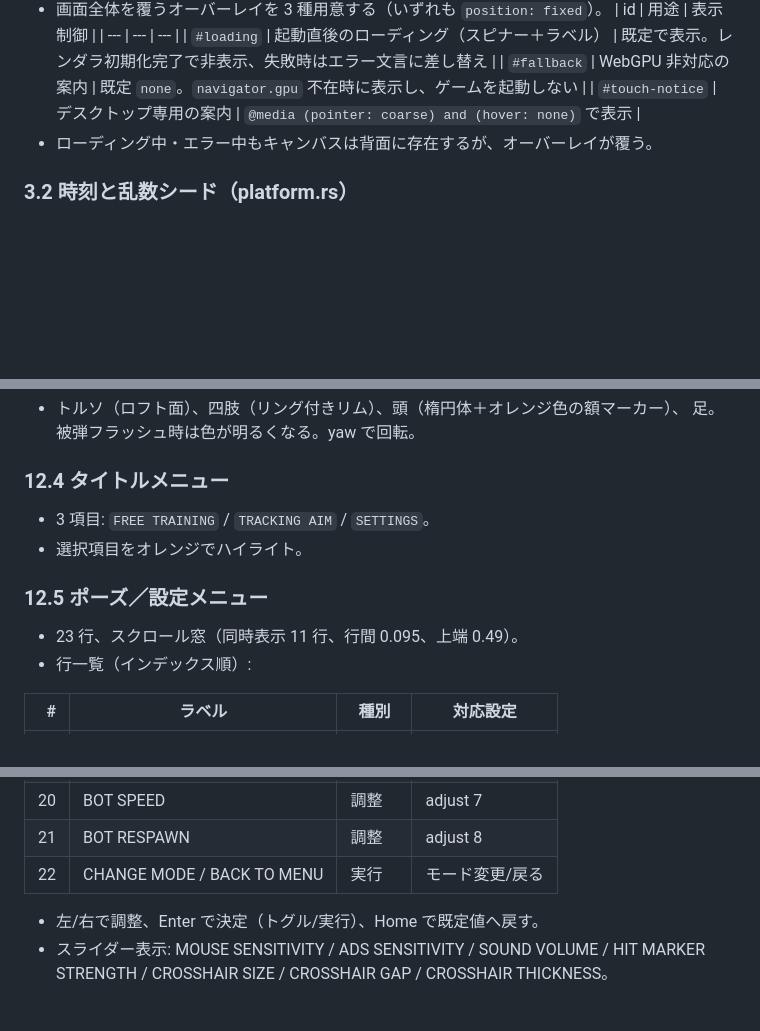
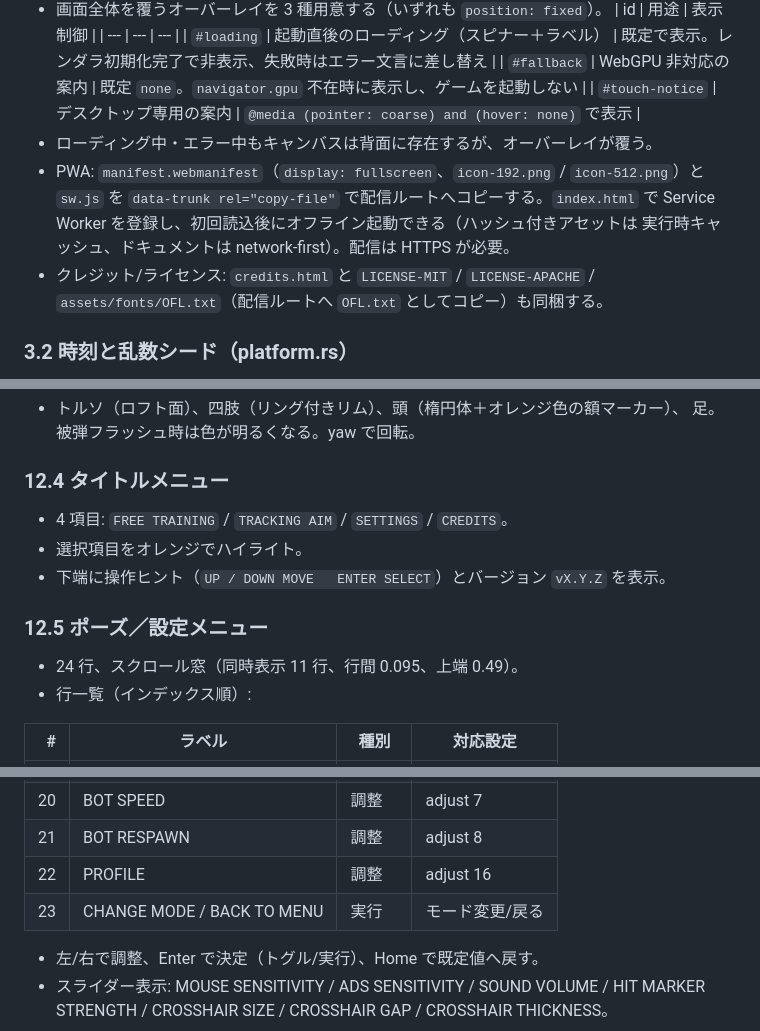
Before and after one commit to issy20/liteweight-fps-wasm, a Markdown page: SPECIFICATION.md, 3 parts joined by grey strips. Rendered like a GitHub page; blank space fills up the shorter version.

```diff
--- a/SPECIFICATION.md
+++ b/SPECIFICATION.md
@@ -78,6 +78,12 @@ index.html / Trunk.toml         ホストページとビルド設定
   | `#fallback` | WebGPU 非対応の案内 | 既定 `none`。`navigator.gpu` 不在時に表示し、ゲームを起動しない |
   | `#touch-notice` | デスクトップ専用の案内 | `@media (pointer: coarse) and (hover: none)` で表示 |
 - ローディング中・エラー中もキャンバスは背面に存在するが、オーバーレイが覆う。
+- PWA: `manifest.webmanifest`（`display: fullscreen`、`icon-192.png` / `icon-512.png`）と
+  `sw.js` を `data-trunk rel="copy-file"` で配信ルートへコピーする。`index.html` で
+  Service Worker を登録し、初回読込後にオフライン起動できる（ハッシュ付きアセットは
+  実行時キャッシュ、ドキュメントは network-first）。配信は HTTPS が必要。
+- クレジット/ライセンス: `credits.html` と `LICENSE-MIT` / `LICENSE-APACHE` /
+  `assets/fonts/OFL.txt`（配信ルートへ `OFL.txt` としてコピー）も同梱する。
 
 ### 3.2 時刻と乱数シード（platform.rs）
 - `Instant` / `SystemTime` / `Duration` / `UNIX_EPOCH` は `web_time` を再エクスポート
@@ -442,11 +451,12 @@ HS=ヘッドショット率）。下端に移動・射撃・リロード・武
   足。被弾フラッシュ時は色が明るくなる。yaw で回転。
 
 ### 12.4 タイトルメニュー
-- 3 項目: `FREE TRAINING` / `TRACKING AIM` / `SETTINGS`。
+- 4 項目: `FREE TRAINING` / `TRACKING AIM` / `SETTINGS` / `CREDITS`。
 - 選択項目をオレンジでハイライト。
+- 下端に操作ヒント（`UP / DOWN MOVE   ENTER SELECT`）とバージョン `vX.Y.Z` を表示。
 
 ### 12.5 ポーズ／設定メニュー
-- 23 行、スクロール窓（同時表示 11 行、行間 0.095、上端 0.49）。
+- 24 行、スクロール窓（同時表示 11 行、行間 0.095、上端 0.49）。
 - 行一覧（インデックス順）:
 
 | # | ラベル | 種別 | 対応設定 |
@@ -473,7 +483,8 @@ HS=ヘッドショット率）。下端に移動・射撃・リロード・武
 | 19 | BOT HP | 調整 | adjust 6 |
 | 20 | BOT SPEED | 調整 | adjust 7 |
 | 21 | BOT RESPAWN | 調整 | adjust 8 |
-| 22 | CHANGE MODE / BACK TO MENU | 実行 | モード変更/戻る |
+| 22 | PROFILE | 調整 | adjust 16 |
+| 23 | CHANGE MODE / BACK TO MENU | 実行 | モード変更/戻る |
 
 - 左/右で調整、Enter で決定（トグル/実行）、Home で既定値へ戻す。
 - スライダー表示: MOUSE SENSITIVITY / ADS SENSITIVITY / SOUND VOLUME /
```
Also changed, not shown: other parts of SPECIFICATION.md (+25 -3 lines).
